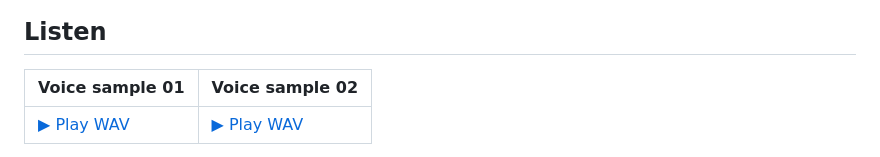
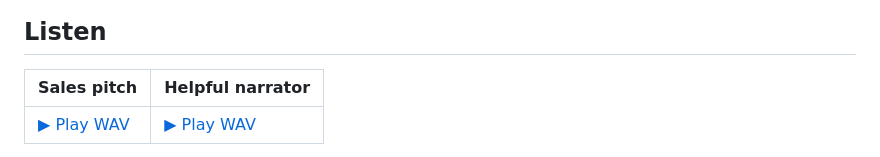
Before and after one commit to cesarborgenkrans-gif/VoiceGen-Oui-ROCm-VoxCPM2, a Markdown page: README.md, the part around the change. GitHub-like rendering.

Commit message:
Update voice sample descriptions in README

```diff
--- a/README.md
+++ b/README.md
@@ -6,7 +6,7 @@
 
 ## Listen
 
-| Voice sample 01 | Voice sample 02 |
+| Sales pitch | Helpful narrator |
 | --- | --- |
 | [▶ Play WAV](https://github.com/cesarborgenkrans-gif/attach/raw/main/audio/voicegen-sample-01.wav) | [▶ Play WAV](https://github.com/cesarborgenkrans-gif/attach/raw/main/audio/voicegen-sample-02.wav) |
 
```
